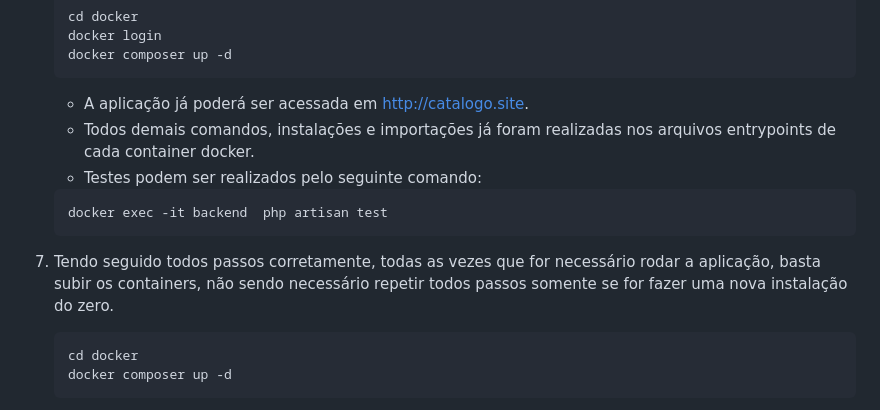
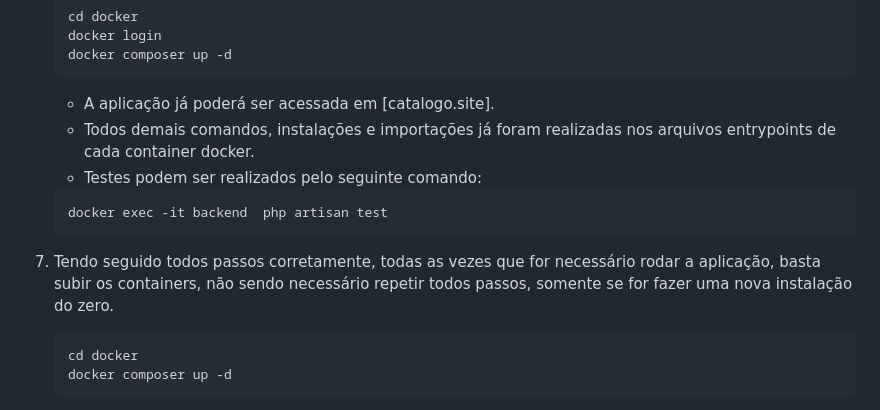
Before and after one commit to HyagoAssis/catalogo-de-filmes, a Markdown page: README.md, the part around the change. GitHub-like rendering.

`````diff
--- a/README.md
+++ b/README.md
@@ -58,7 +58,7 @@ integrando com a **[API do TMDB](https://www.themoviedb.org/)**.
     docker composer up -d
    ````
 
-    - A aplicação já poderá ser acessada em http://catalogo.site.
+    - A aplicação já poderá ser acessada em [catalogo.site].
     - Todos demais comandos, instalações e importações já foram realizadas nos arquivos entrypoints de cada container
       docker.
     - Testes podem ser realizados pelo seguinte comando:
@@ -66,7 +66,7 @@ integrando com a **[API do TMDB](https://www.themoviedb.org/)**.
     docker exec -it backend  php artisan test
     ```
 7. Tendo seguido todos passos corretamente, todas as vezes que for necessário rodar a aplicação, basta subir os
-   containers, não sendo necessário repetir todos passos somente se for fazer uma nova instalação do zero.
+   containers, não sendo necessário repetir todos passos, somente se for fazer uma nova instalação do zero.
     ```bash
     cd docker
     docker composer up -d
`````
